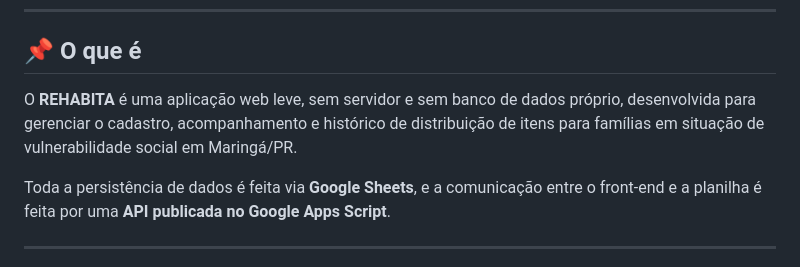
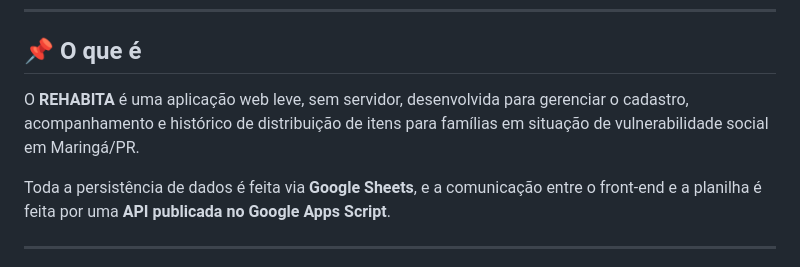
Before and after one commit to juliaoliveirads/projetoAEP3s, a Markdown page: README.md, the part around the change. Rendered like a GitHub page.

```diff
--- a/README.md
+++ b/README.md
@@ -6,7 +6,7 @@
 
 ## 📌 O que é
 
-O **REHABITA** é uma aplicação web leve, sem servidor e sem banco de dados próprio, desenvolvida para gerenciar o cadastro, acompanhamento e histórico de distribuição de itens para famílias em situação de vulnerabilidade social em Maringá/PR.
+O **REHABITA** é uma aplicação web leve, sem servidor, desenvolvida para gerenciar o cadastro, acompanhamento e histórico de distribuição de itens para famílias em situação de vulnerabilidade social em Maringá/PR.
 
 Toda a persistência de dados é feita via **Google Sheets**, e a comunicação entre o front-end e a planilha é feita por uma **API publicada no Google Apps Script**.
 
```
